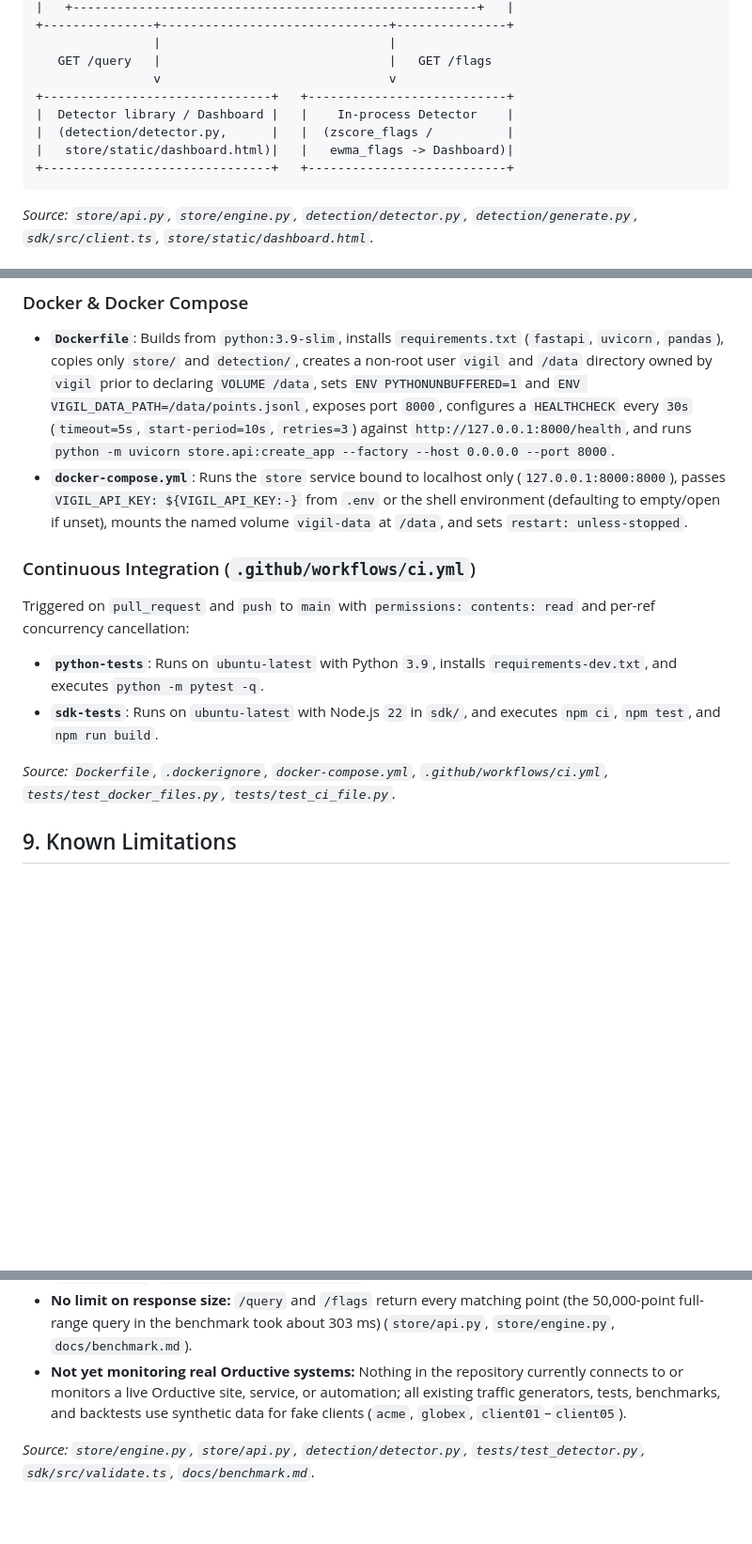
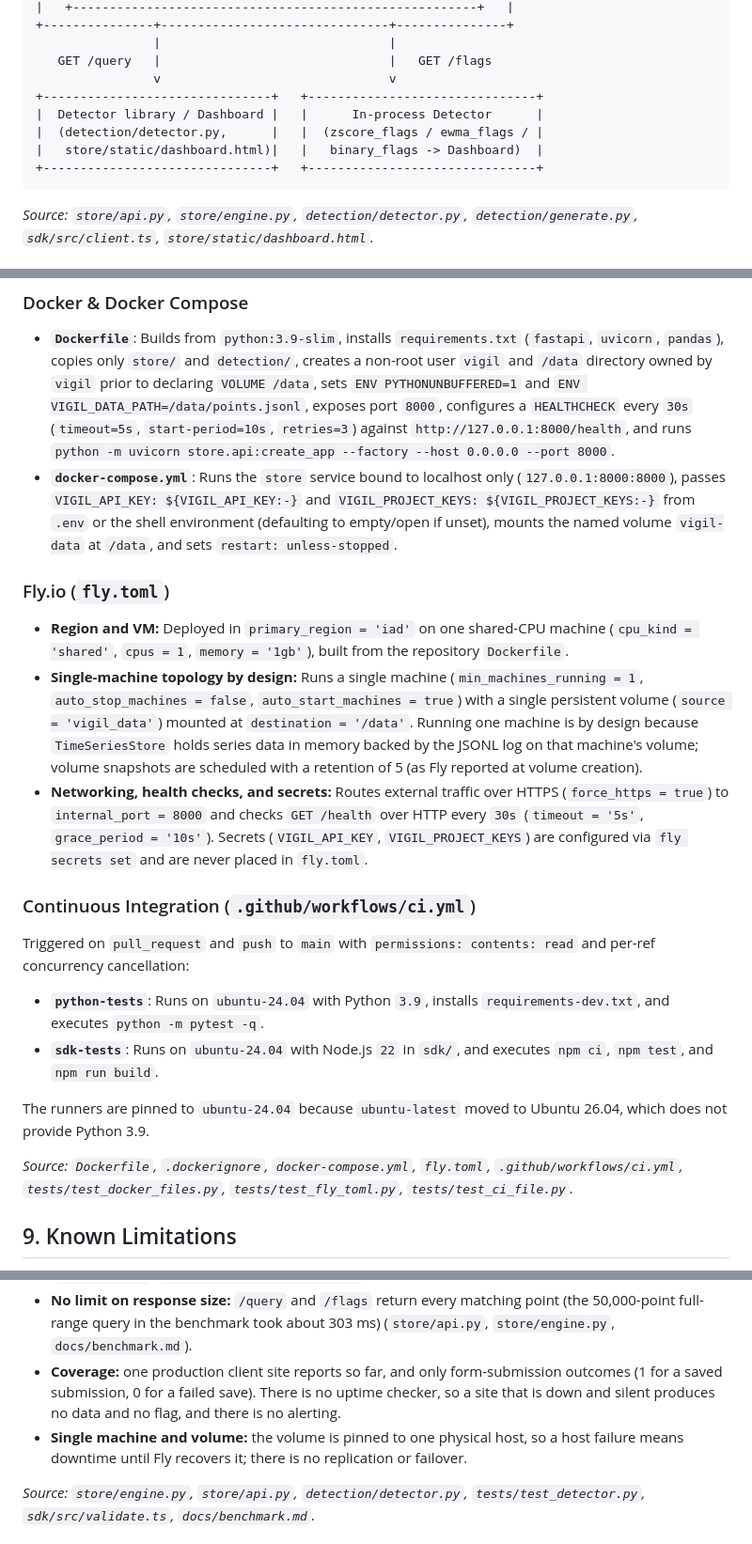
Before and after one commit to Bjay4910/vigil, a Markdown page: docs/architecture.md, 3 parts joined by grey strips. Shown at 94% size. Drawn GitHub-style; blank space fills up the shorter version.

````diff
--- a/docs/architecture.md
+++ b/docs/architecture.md
@@ -37,11 +37,11 @@ Vigil is a lightweight observability platform built from scratch for collecting
                 |                               |
    GET /query   |                               |   GET /flags
                 v                               v
-+-------------------------------+   +---------------------------+
-|  Detector library / Dashboard |   |    In-process Detector    |
-|  (detection/detector.py,      |   |  (zscore_flags /          |
-|   store/static/dashboard.html)|   |   ewma_flags -> Dashboard)|
-+-------------------------------+   +---------------------------+
++-------------------------------+   +-------------------------------+
+|  Detector library / Dashboard |   |      In-process Detector      |
+|  (detection/detector.py,      |   |  (zscore_flags / ewma_flags / |
+|   store/static/dashboard.html)|   |   binary_flags -> Dashboard)  |
++-------------------------------+   +-------------------------------+
 ```
 
 *Source: `store/api.py`, `store/engine.py`, `detection/detector.py`, `detection/generate.py`, `sdk/src/client.ts`, `store/static/dashboard.html`.*
@@ -158,15 +158,23 @@ The backtest uses synthetic data (sine-wave daily baseline plus Gaussian noise a
 ### Docker & Docker Compose
 
 - **`Dockerfile`**: Builds from `python:3.9-slim`, installs `requirements.txt` (`fastapi`, `uvicorn`, `pandas`), copies only `store/` and `detection/`, creates a non-root user `vigil` and `/data` directory owned by `vigil` prior to declaring `VOLUME /data`, sets `ENV PYTHONUNBUFFERED=1` and `ENV VIGIL_DATA_PATH=/data/points.jsonl`, exposes port `8000`, configures a `HEALTHCHECK` every `30s` (`timeout=5s`, `start-period=10s`, `retries=3`) against `http://127.0.0.1:8000/health`, and runs `python -m uvicorn store.api:create_app --factory --host 0.0.0.0 --port 8000`.
-- **`docker-compose.yml`**: Runs the `store` service bound to localhost only (`127.0.0.1:8000:8000`), passes `VIGIL_API_KEY: ${VIGIL_API_KEY:-}` from `.env` or the shell environment (defaulting to empty/open if unset), mounts the named volume `vigil-data` at `/data`, and sets `restart: unless-stopped`.
+- **`docker-compose.yml`**: Runs the `store` service bound to localhost only (`127.0.0.1:8000:8000`), passes `VIGIL_API_KEY: ${VIGIL_API_KEY:-}` and `VIGIL_PROJECT_KEYS: ${VIGIL_PROJECT_KEYS:-}` from `.env` or the shell environment (defaulting to empty/open if unset), mounts the named volume `vigil-data` at `/data`, and sets `restart: unless-stopped`.
+
+### Fly.io (`fly.toml`)
+
+- **Region and VM:** Deployed in `primary_region = 'iad'` on one shared-CPU machine (`cpu_kind = 'shared'`, `cpus = 1`, `memory = '1gb'`), built from the repository `Dockerfile`.
+- **Single-machine topology by design:** Runs a single machine (`min_machines_running = 1`, `auto_stop_machines = false`, `auto_start_machines = true`) with a single persistent volume (`source = 'vigil_data'`) mounted at `destination = '/data'`. Running one machine is by design because `TimeSeriesStore` holds series data in memory backed by the JSONL log on that machine's volume; volume snapshots are scheduled with a retention of 5 (as Fly reported at volume creation).
+- **Networking, health checks, and secrets:** Routes external traffic over HTTPS (`force_https = true`) to `internal_port = 8000` and checks `GET /health` over HTTP every `30s` (`timeout = '5s'`, `grace_period = '10s'`). Secrets (`VIGIL_API_KEY`, `VIGIL_PROJECT_KEYS`) are configured via `fly secrets set` and are never placed in `fly.toml`.
 
 ### Continuous Integration (`.github/workflows/ci.yml`)
 
 Triggered on `pull_request` and `push` to `main` with `permissions: contents: read` and per-ref concurrency cancellation:
-- **`python-tests`**: Runs on `ubuntu-latest` with Python `3.9`, installs `requirements-dev.txt`, and executes `python -m pytest -q`.
-- **`sdk-tests`**: Runs on `ubuntu-latest` with Node.js `22` in `sdk/`, and executes `npm ci`, `npm test`, and `npm run build`.
+- **`python-tests`**: Runs on `ubuntu-24.04` with Python `3.9`, installs `requirements-dev.txt`, and executes `python -m pytest -q`.
+- **`sdk-tests`**: Runs on `ubuntu-24.04` with Node.js `22` in `sdk/`, and executes `npm ci`, `npm test`, and `npm run build`.
 
-*Source: `Dockerfile`, `.dockerignore`, `docker-compose.yml`, `.github/workflows/ci.yml`, `tests/test_docker_files.py`, `tests/test_ci_file.py`.*
+The runners are pinned to `ubuntu-24.04` because `ubuntu-latest` moved to Ubuntu 26.04, which does not provide Python 3.9.
+
+*Source: `Dockerfile`, `.dockerignore`, `docker-compose.yml`, `fly.toml`, `.github/workflows/ci.yml`, `tests/test_docker_files.py`, `tests/test_fly_toml.py`, `tests/test_ci_file.py`.*
 
 ## 9. Known Limitations
 
@@ -183,7 +191,8 @@ Triggered on `pull_request` and `push` to `main` with `permissions: contents: re
 - **A project key can write fake points into its own site:** While a project key cannot read or write another site's points, any holder of a project key can still ingest arbitrary or fabricated metric points tagged with its own `site` (`store/api.py`).
 - **No alerting is implemented:** Flags appear only in the dashboard and in `/flags` responses (`store/api.py`, `store/static/dashboard.html`).
 - **No limit on response size:** `/query` and `/flags` return every matching point (the 50,000-point full-range query in the benchmark took about 303 ms) (`store/api.py`, `store/engine.py`, `docs/benchmark.md`).
-- **Not yet monitoring real Orductive systems:** Nothing in the repository currently connects to or monitors a live Orductive site, service, or automation; all existing traffic generators, tests, benchmarks, and backtests use synthetic data for fake clients (`acme`, `globex`, `client01`–`client05`).
+- **Coverage:** one production client site reports so far, and only form-submission outcomes (1 for a saved submission, 0 for a failed save). There is no uptime checker, so a site that is down and silent produces no data and no flag, and there is no alerting.
+- **Single machine and volume:** the volume is pinned to one physical host, so a host failure means downtime until Fly recovers it; there is no replication or failover.
 
 *Source: `store/engine.py`, `store/api.py`, `detection/detector.py`, `tests/test_detector.py`, `sdk/src/validate.ts`, `docs/benchmark.md`.*
 
````
Also changed, not shown: other parts of docs/architecture.md (+1 -1 lines), README.md (+12 -3 lines), docs/metric-format.md (+1 -0 lines).
